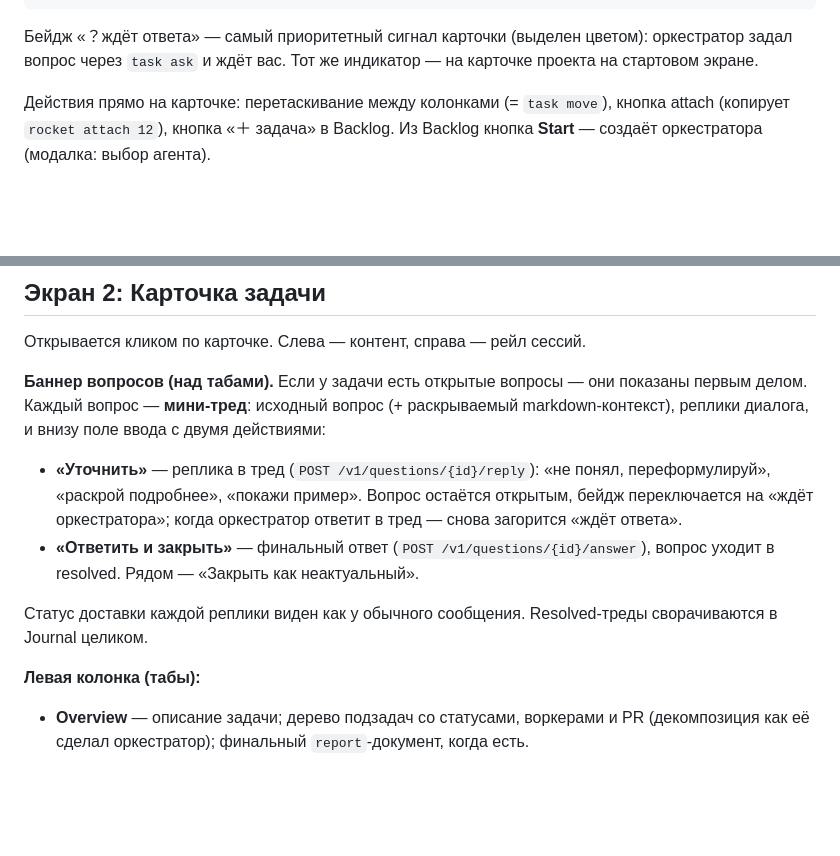
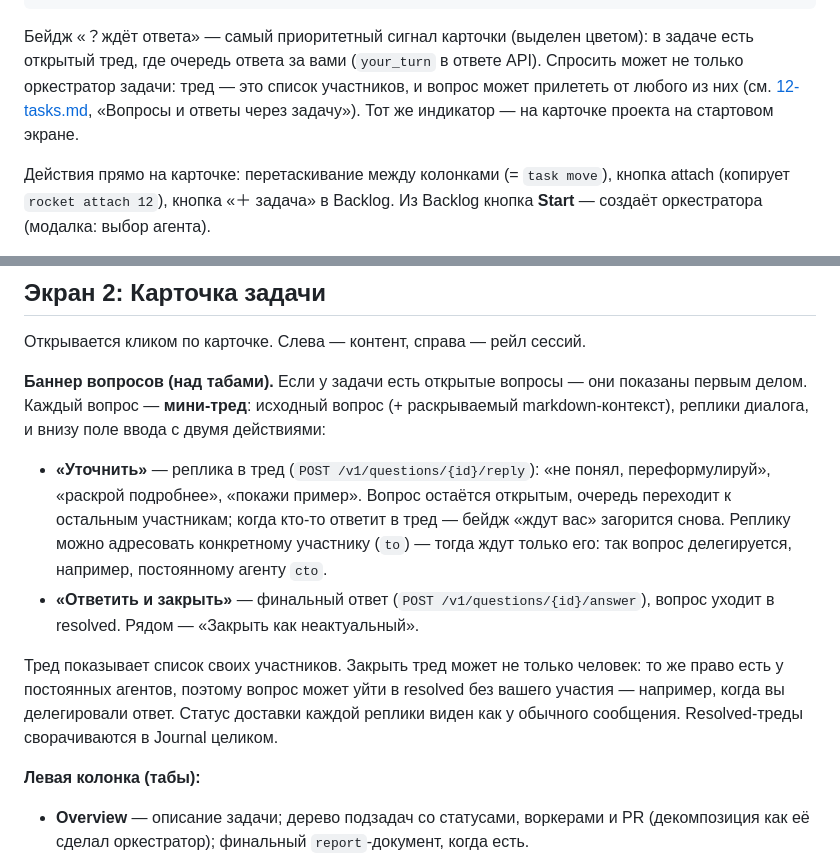
Before and after one commit to IvanRoslov/rocket, a Markdown page: docs/11-dashboard.md, 2 parts joined by grey strips. Drawn GitHub-style; blank space fills up the shorter version.

Commit message:
docs: dashboard question badges follow your_turn

````diff
--- a/docs/11-dashboard.md
+++ b/docs/11-dashboard.md
@@ -74,7 +74,7 @@
 └───────────────────────────────┘
 ```
 
-Бейдж «？ждёт ответа» — самый приоритетный сигнал карточки (выделен цветом): оркестратор задал вопрос через `task ask` и ждёт вас. Тот же индикатор — на карточке проекта на стартовом экране.
+Бейдж «？ждёт ответа» — самый приоритетный сигнал карточки (выделен цветом): в задаче есть открытый тред, где очередь ответа за вами (`your_turn` в ответе API). Спросить может не только оркестратор задачи: тред — это список участников, и вопрос может прилететь от любого из них (см. [12-tasks.md](12-tasks.md), «Вопросы и ответы через задачу»). Тот же индикатор — на карточке проекта на стартовом экране.
 
 Действия прямо на карточке: перетаскивание между колонками (= `task move`), кнопка attach (копирует `rocket attach 12`), кнопка «＋ задача» в Backlog. Из Backlog кнопка **Start** — создаёт оркестратора (модалка: выбор агента).
 
@@ -86,10 +86,10 @@ Live-обновления через SSE: смена активности, PR,
 
 **Баннер вопросов (над табами).** Если у задачи есть открытые вопросы — они показаны первым делом. Каждый вопрос — **мини-тред**: исходный вопрос (+ раскрываемый markdown-контекст), реплики диалога, и внизу поле ввода с двумя действиями:
 
-- **«Уточнить»** — реплика в тред (`POST /v1/questions/{id}/reply`): «не понял, переформулируй», «раскрой подробнее», «покажи пример». Вопрос остаётся открытым, бейдж переключается на «ждёт оркестратора»; когда оркестратор ответит в тред — снова загорится «ждёт ответа».
+- **«Уточнить»** — реплика в тред (`POST /v1/questions/{id}/reply`): «не понял, переформулируй», «раскрой подробнее», «покажи пример». Вопрос остаётся открытым, очередь переходит к остальным участникам; когда кто-то ответит в тред — бейдж «ждут вас» загорится снова. Реплику можно адресовать конкретному участнику (`to`) — тогда ждут только его: так вопрос делегируется, например, постоянному агенту `cto`.
 - **«Ответить и закрыть»** — финальный ответ (`POST /v1/questions/{id}/answer`), вопрос уходит в resolved. Рядом — «Закрыть как неактуальный».
 
-Статус доставки каждой реплики виден как у обычного сообщения. Resolved-треды сворачиваются в Journal целиком.
+Тред показывает список своих участников. Закрыть тред может не только человек: то же право есть у постоянных агентов, поэтому вопрос может уйти в resolved без вашего участия — например, когда вы делегировали ответ. Статус доставки каждой реплики виден как у обычного сообщения. Resolved-треды сворачиваются в Journal целиком.
 
 **Левая колонка (табы):**
 
````
